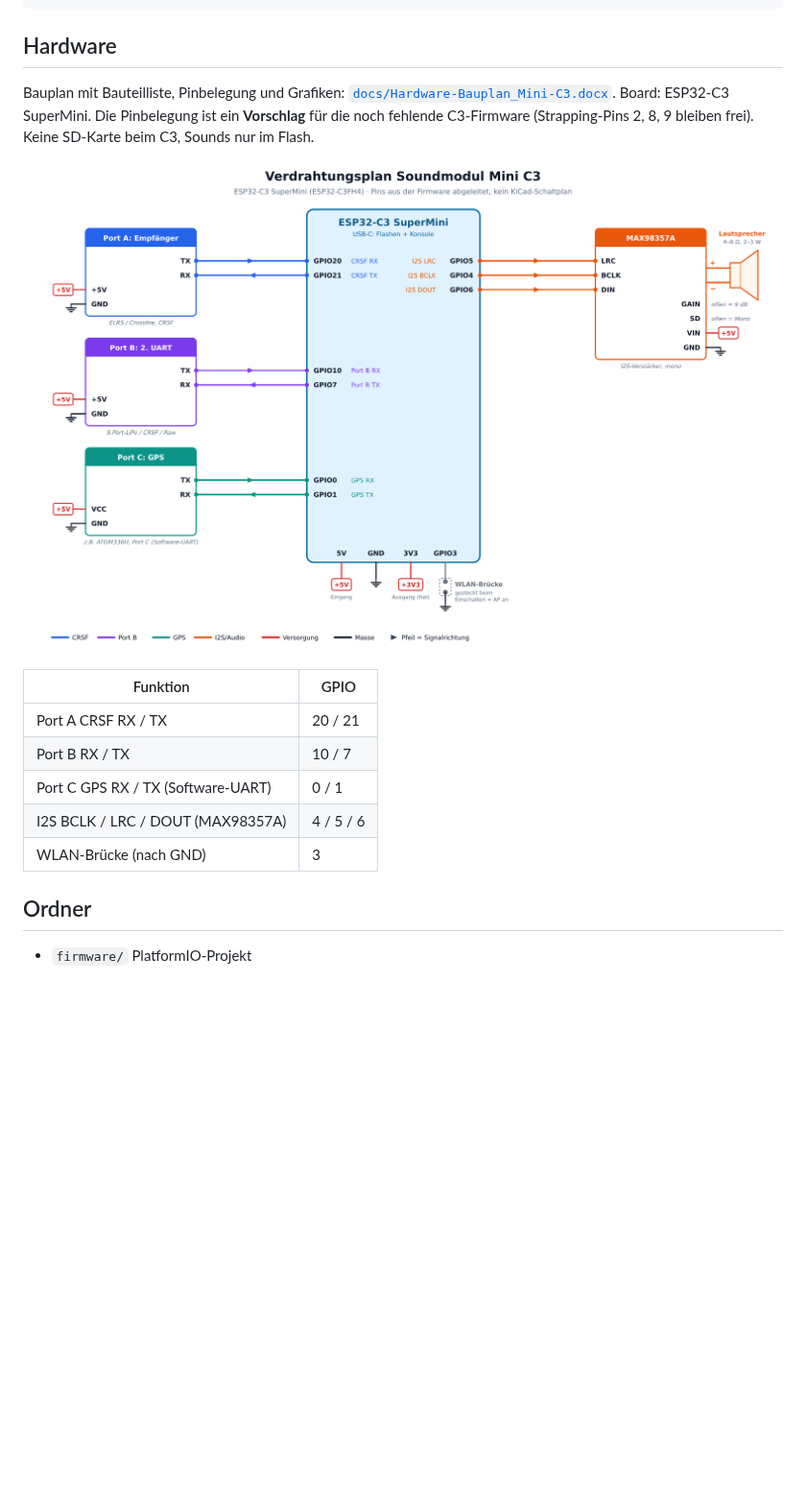
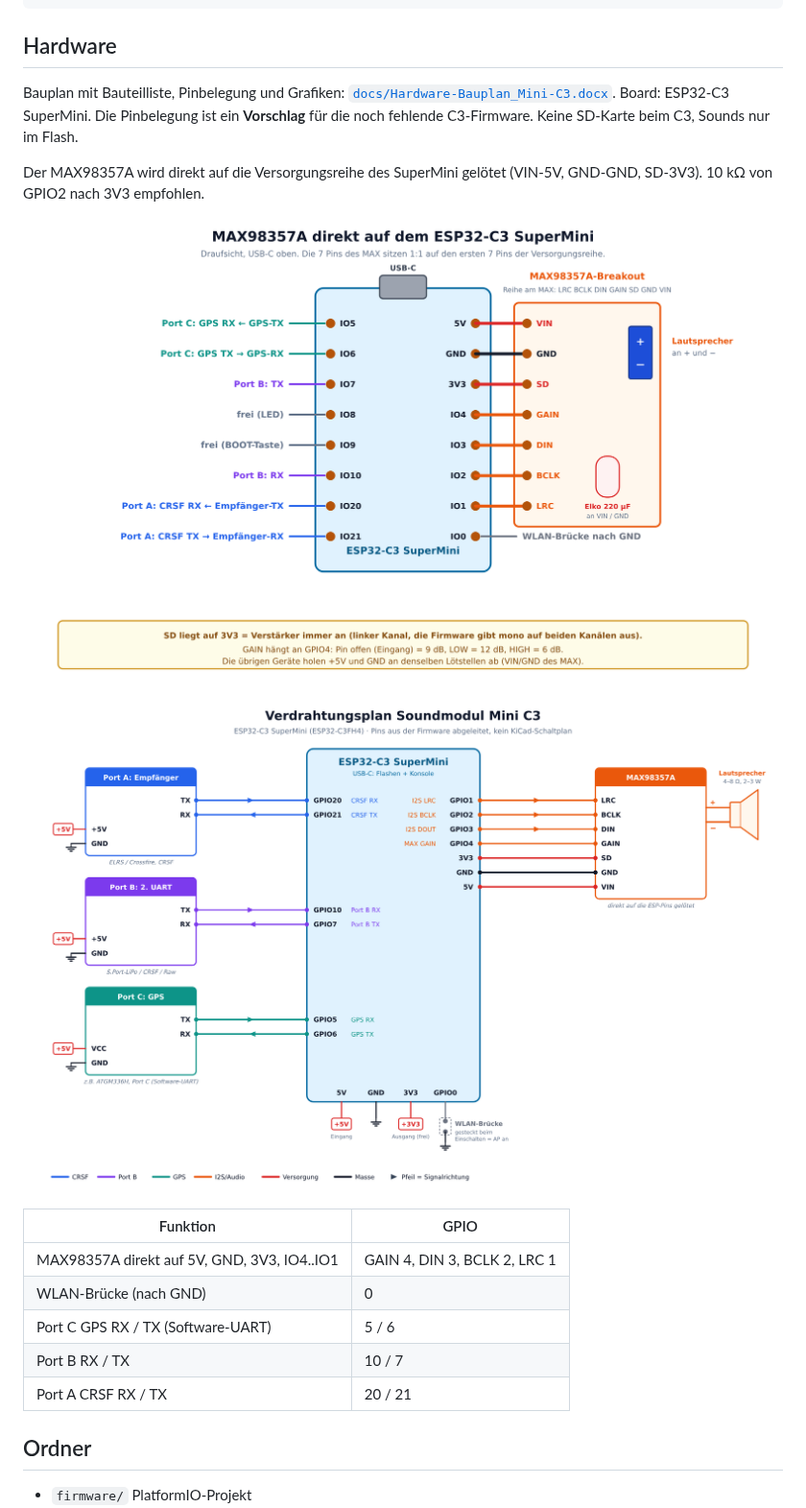
Before and after one commit to mnorden81/ESP32-Sound-Mini-C3, a Markdown page: README.md, the part around the change. Shown at 96% size. GitHub-like rendering; pictures changed too: docs/hardware-bilder/max_direkt_C3.png (added), docs/hardware-bilder/verdrahtung_C3.png; blank space fills up the shorter version.

Commit message:
MAX98357A direkt auf die Versorgungsreihe des ESP
Pinbelegung so umgestellt, dass der MAX98357A ohne Kabel auf
5V, GND, 3V3 und die folgenden vier GPIOs geloetet wird
(VIN-5V, GND-GND, SD-3V3, GAIN, DIN, BCLK, LRC). Neues Bild
max_direkt, Dokument und README angepasst.

Co-Authored-By: Claude Opus 5.5 (1M context) <noreply@anthropic.com>
Claude-Session: https://claude.ai/code/session_01Ty5RYkDwYVKc2svXrgQ3BJ

```diff
--- a/README.md
+++ b/README.md
@@ -30,17 +30,21 @@ pio run -t uploadfs     # Sounds aus firmware/data/ ins Flash
 ## Hardware
 
 Bauplan mit Bauteilliste, Pinbelegung und Grafiken: [`docs/Hardware-Bauplan_Mini-C3.docx`](docs/Hardware-Bauplan_Mini-C3.docx).
-Board: ESP32-C3 SuperMini. Die Pinbelegung ist ein **Vorschlag** für die noch fehlende C3-Firmware (Strapping-Pins 2, 8, 9 bleiben frei). Keine SD-Karte beim C3, Sounds nur im Flash.
+Board: ESP32-C3 SuperMini. Die Pinbelegung ist ein **Vorschlag** für die noch fehlende C3-Firmware. Keine SD-Karte beim C3, Sounds nur im Flash.
+
+Der MAX98357A wird direkt auf die Versorgungsreihe des SuperMini gelötet (VIN-5V, GND-GND, SD-3V3). 10 kΩ von GPIO2 nach 3V3 empfohlen.
+
+![MAX direkt am ESP](docs/hardware-bilder/max_direkt_C3.png)
 
 ![Verdrahtungsplan](docs/hardware-bilder/verdrahtung_C3.png)
 
 | Funktion | GPIO |
 |---|---|
+| MAX98357A direkt auf 5V, GND, 3V3, IO4..IO1 | GAIN 4, DIN 3, BCLK 2, LRC 1 |
+| WLAN-Brücke (nach GND) | 0 |
+| Port C GPS RX / TX (Software-UART) | 5 / 6 |
+| Port B RX / TX | 10 / 7 |
 | Port A CRSF RX / TX | 20 / 21 |
-| Port B RX / TX | 10 / 7 |
-| Port C GPS RX / TX (Software-UART) | 0 / 1 |
-| I2S BCLK / LRC / DOUT (MAX98357A) | 4 / 5 / 6 |
-| WLAN-Brücke (nach GND) | 3 |
 
 ## Ordner
 
```
Also changed, not shown: docs/hardware-bilder/aufbau_C3.png, docs/hardware-bilder/stecker_C3.png, 1 other file.
